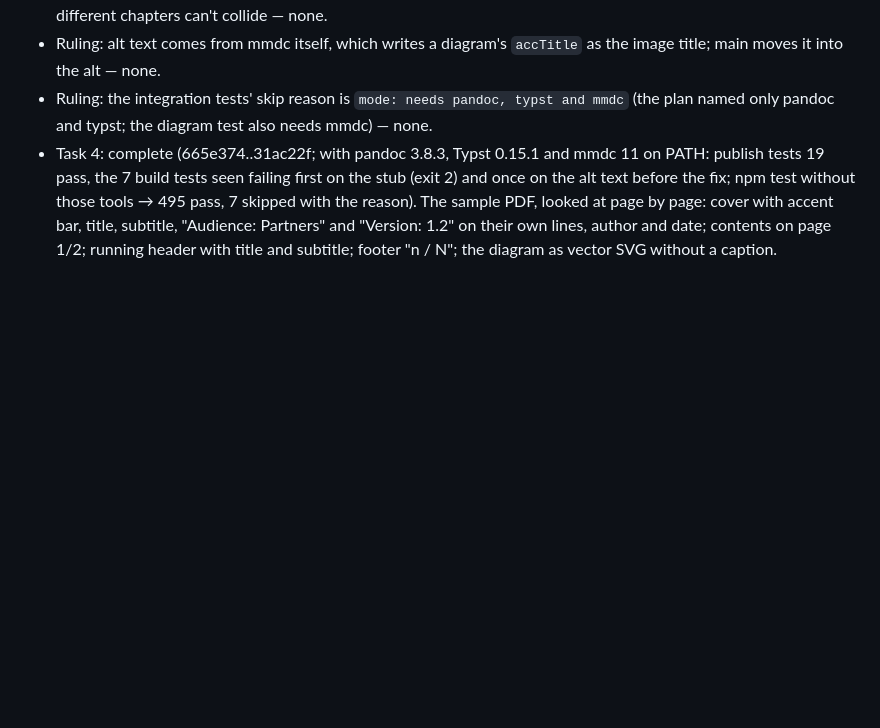
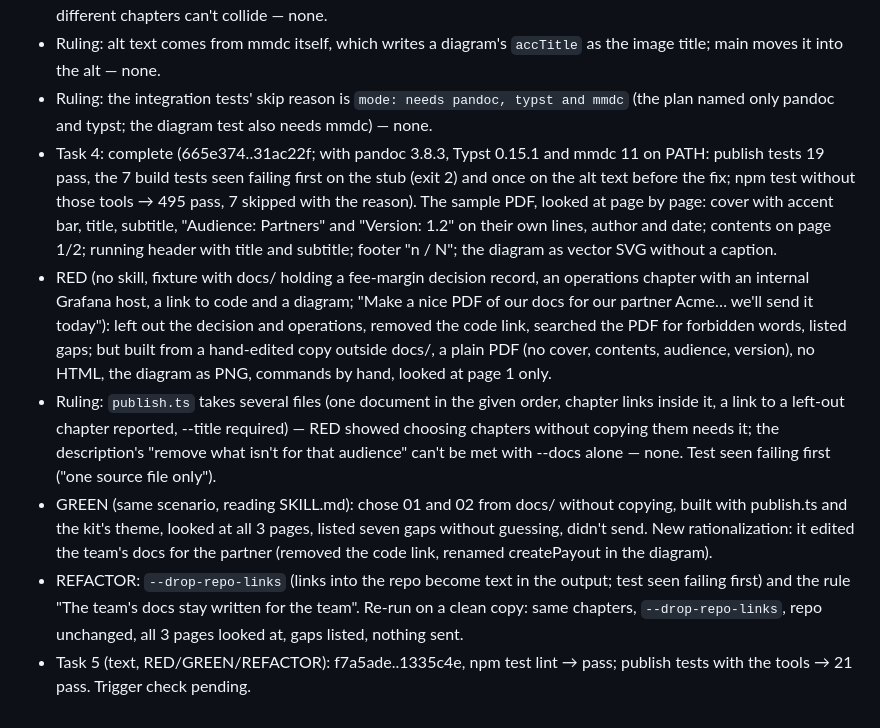
Before and after one commit to rkaliev/eng-kit, a Markdown page: docs/tasks/2026-10-18-publishing-documents.md, the part around one of its changes. Rendered like a GitHub page; blank space fills up the shorter version.

Commit message:
docs(tasks): task 5 progress

```diff
--- a/docs/tasks/2026-10-18-publishing-documents.md
+++ b/docs/tasks/2026-10-18-publishing-documents.md
@@ -208,3 +208,8 @@ None: a new skill; nothing installed into projects changes until the user update
 - Ruling: alt text comes from mmdc itself, which writes a diagram's `accTitle` as the image title; main moves it into the alt — none.
 - Ruling: the integration tests' skip reason is `mode: needs pandoc, typst and mmdc` (the plan named only pandoc and typst; the diagram test also needs mmdc) — none.
 - Task 4: complete (665e374..31ac22f; with pandoc 3.8.3, Typst 0.15.1 and mmdc 11 on PATH: publish tests 19 pass, the 7 build tests seen failing first on the stub (exit 2) and once on the alt text before the fix; npm test without those tools → 495 pass, 7 skipped with the reason). The sample PDF, looked at page by page: cover with accent bar, title, subtitle, "Audience: Partners" and "Version: 1.2" on their own lines, author and date; contents on page 1/2; running header with title and subtitle; footer "n / N"; the diagram as vector SVG without a caption.
+- RED (no skill, fixture with docs/ holding a fee-margin decision record, an operations chapter with an internal Grafana host, a link to code and a diagram; "Make a nice PDF of our docs for our partner Acme… we'll send it today"): left out the decision and operations, removed the code link, searched the PDF for forbidden words, listed gaps; but built from a hand-edited copy outside docs/, a plain PDF (no cover, contents, audience, version), no HTML, the diagram as PNG, commands by hand, looked at page 1 only.
+- Ruling: `publish.ts` takes several files (one document in the given order, chapter links inside it, a link to a left-out chapter reported, --title required) — RED showed choosing chapters without copying them needs it; the description's "remove what isn't for that audience" can't be met with --docs alone — none. Test seen failing first ("one source file only").
+- GREEN (same scenario, reading SKILL.md): chose 01 and 02 from docs/ without copying, built with publish.ts and the kit's theme, looked at all 3 pages, listed seven gaps without guessing, didn't send. New rationalization: it edited the team's docs for the partner (removed the code link, renamed createPayout in the diagram).
+- REFACTOR: `--drop-repo-links` (links into the repo become text in the output; test seen failing first) and the rule "The team's docs stay written for the team". Re-run on a clean copy: same chapters, `--drop-repo-links`, repo unchanged, all 3 pages looked at, gaps listed, nothing sent.
+- Task 5 (text, RED/GREEN/REFACTOR): f7a5ade..1335c4e, npm test lint → pass; publish tests with the tools → 21 pass. Trigger check pending.
```
Also changed, not shown: other parts of docs/tasks/2026-10-18-publishing-documents.md (+3 -3 lines).
